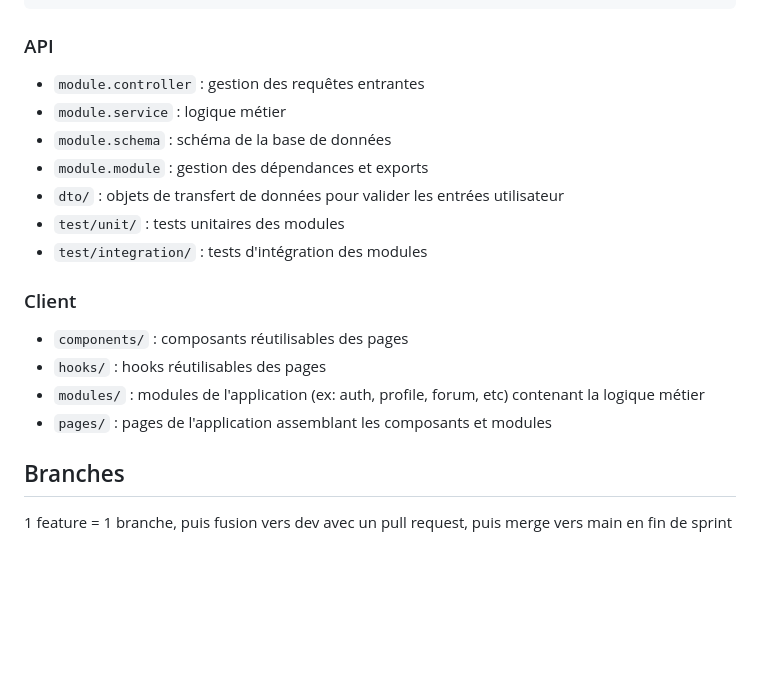
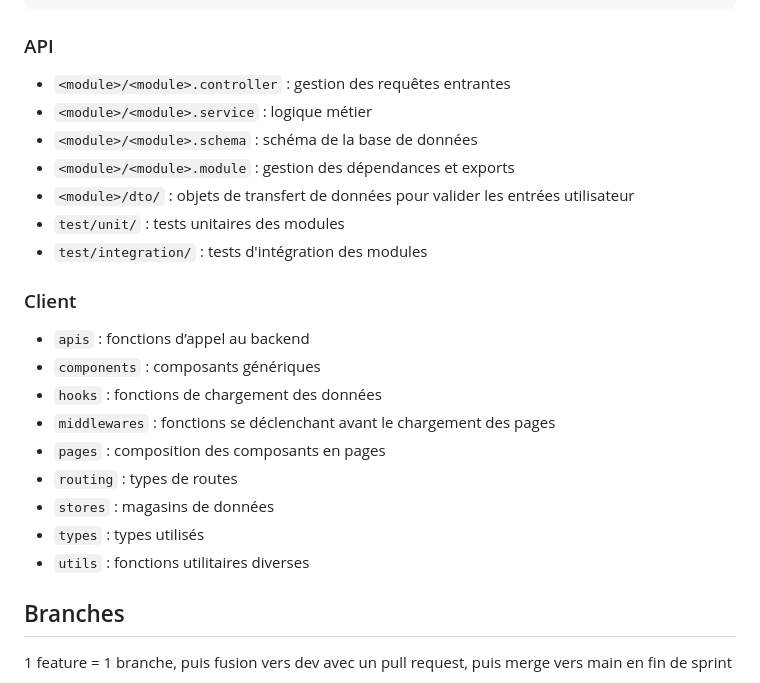
Before and after one commit to Synnly/gestion-projet-m2, a Markdown page: README.md, the part around one of its changes. Rendered like a GitHub page; blank space fills up the shorter version.

Commit message:
Refactor module references in README.md
Updated module references in README to use placeholders.

```diff
--- a/README.md
+++ b/README.md
@@ -72,20 +72,25 @@ Forum stages
 
 ### API
 
-- `module.controller` : gestion des requêtes entrantes
-- `module.service` : logique métier
-- `module.schema` : schéma de la base de données
-- `module.module` : gestion des dépendances et exports
-- `dto/` : objets de transfert de données pour valider les entrées utilisateur
+- `<module>/<module>.controller` : gestion des requêtes entrantes
+- `<module>/<module>.service` : logique métier
+- `<module>/<module>.schema` : schéma de la base de données
+- `<module>/<module>.module` : gestion des dépendances et exports
+- `<module>/dto/` : objets de transfert de données pour valider les entrées utilisateur
 - `test/unit/` : tests unitaires des modules
 - `test/integration/` : tests d'intégration des modules
 
 ### Client
 
-- `components/` : composants réutilisables des pages
-- `hooks/` : hooks réutilisables des pages
-- `modules/` : modules de l'application (ex: auth, profile, forum, etc) contenant la logique métier
-- `pages/` : pages de l'application assemblant les composants et modules
+- `apis` : fonctions d’appel au backend
+- `components` : composants génériques
+- `hooks` : fonctions de chargement des données
+- `middlewares` : fonctions se déclenchant avant le chargement des pages
+- `pages` : composition des composants en pages
+- `routing` : types de routes
+- `stores` : magasins de données
+- `types` : types utilisés
+- `utils` : fonctions utilitaires diverses
 
 ## Branches
 
```
Also changed, not shown: other parts of README.md (+6 -6 lines).
